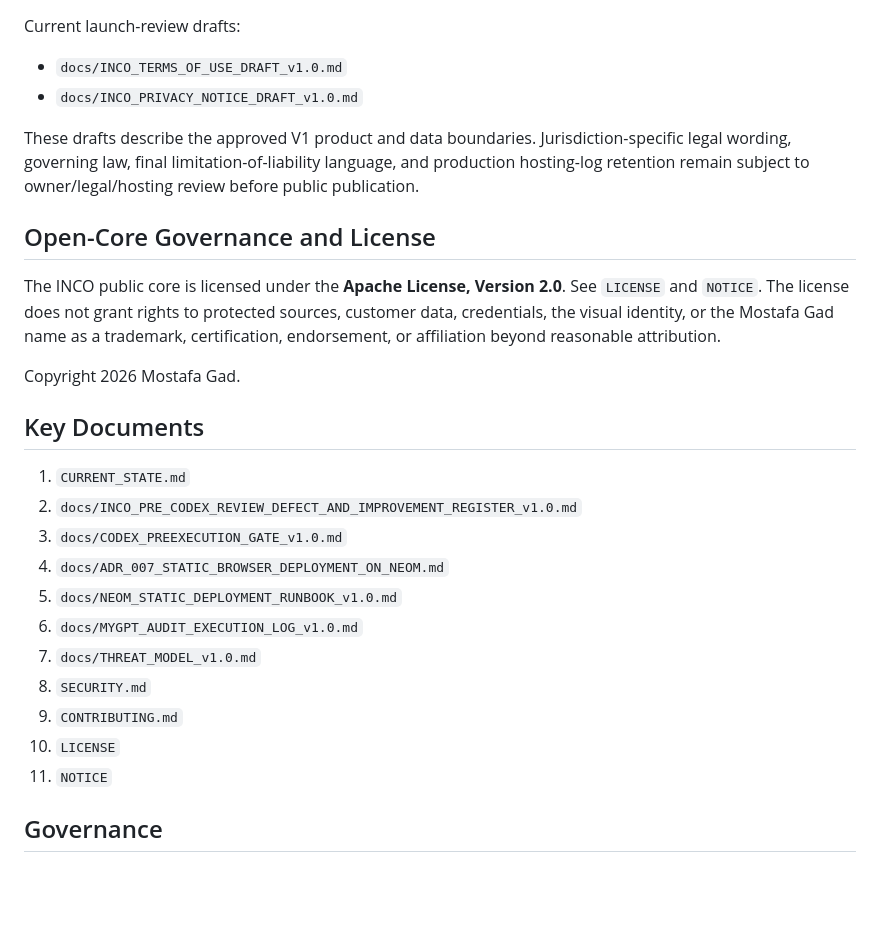
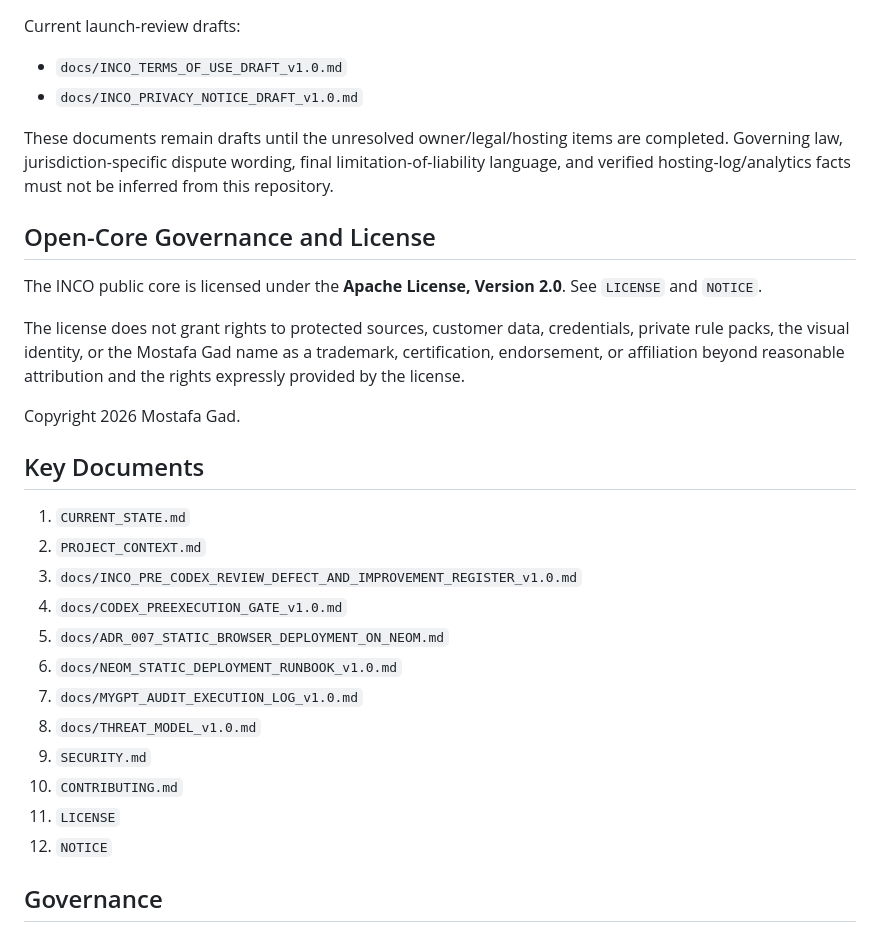
Before and after one commit to magad84/inco, a Markdown page: README.md, the part around one of its changes. GitHub-like rendering; blank space fills up the shorter version.

```diff
--- a/README.md
+++ b/README.md
@@ -121,27 +133,30 @@ Current launch-review drafts:
 - `docs/INCO_TERMS_OF_USE_DRAFT_v1.0.md`
 - `docs/INCO_PRIVACY_NOTICE_DRAFT_v1.0.md`
 
-These drafts describe the approved V1 product and data boundaries. Jurisdiction-specific legal wording, governing law, final limitation-of-liability language, and production hosting-log retention remain subject to owner/legal/hosting review before public publication.
+These documents remain drafts until the unresolved owner/legal/hosting items are completed. Governing law, jurisdiction-specific dispute wording, final limitation-of-liability language, and verified hosting-log/analytics facts must not be inferred from this repository.
 
 ## Open-Core Governance and License
 
-The INCO public core is licensed under the **Apache License, Version 2.0**. See `LICENSE` and `NOTICE`. The license does not grant rights to protected sources, customer data, credentials, the visual identity, or the Mostafa Gad name as a trademark, certification, endorsement, or affiliation beyond reasonable attribution.
+The INCO public core is licensed under the **Apache License, Version 2.0**. See `LICENSE` and `NOTICE`.
+
+The license does not grant rights to protected sources, customer data, credentials, private rule packs, the visual identity, or the Mostafa Gad name as a trademark, certification, endorsement, or affiliation beyond reasonable attribution and the rights expressly provided by the license.
 
 Copyright 2026 Mostafa Gad.
 
 ## Key Documents
 
 1. `CURRENT_STATE.md`
-2. `docs/INCO_PRE_CODEX_REVIEW_DEFECT_AND_IMPROVEMENT_REGISTER_v1.0.md`
-3. `docs/CODEX_PREEXECUTION_GATE_v1.0.md`
-4. `docs/ADR_007_STATIC_BROWSER_DEPLOYMENT_ON_NEOM.md`
-5. `docs/NEOM_STATIC_DEPLOYMENT_RUNBOOK_v1.0.md`
-6. `docs/MYGPT_AUDIT_EXECUTION_LOG_v1.0.md`
-7. `docs/THREAT_MODEL_v1.0.md`
-8. `SECURITY.md`
-9. `CONTRIBUTING.md`
-10. `LICENSE`
-11. `NOTICE`
+2. `PROJECT_CONTEXT.md`
+3. `docs/INCO_PRE_CODEX_REVIEW_DEFECT_AND_IMPROVEMENT_REGISTER_v1.0.md`
+4. `docs/CODEX_PREEXECUTION_GATE_v1.0.md`
+5. `docs/ADR_007_STATIC_BROWSER_DEPLOYMENT_ON_NEOM.md`
+6. `docs/NEOM_STATIC_DEPLOYMENT_RUNBOOK_v1.0.md`
+7. `docs/MYGPT_AUDIT_EXECUTION_LOG_v1.0.md`
+8. `docs/THREAT_MODEL_v1.0.md`
+9. `SECURITY.md`
+10. `CONTRIBUTING.md`
+11. `LICENSE`
+12. `NOTICE`
 
 ## Governance
 
```
Also changed, not shown: other parts of README.md (+33 -21 lines).
